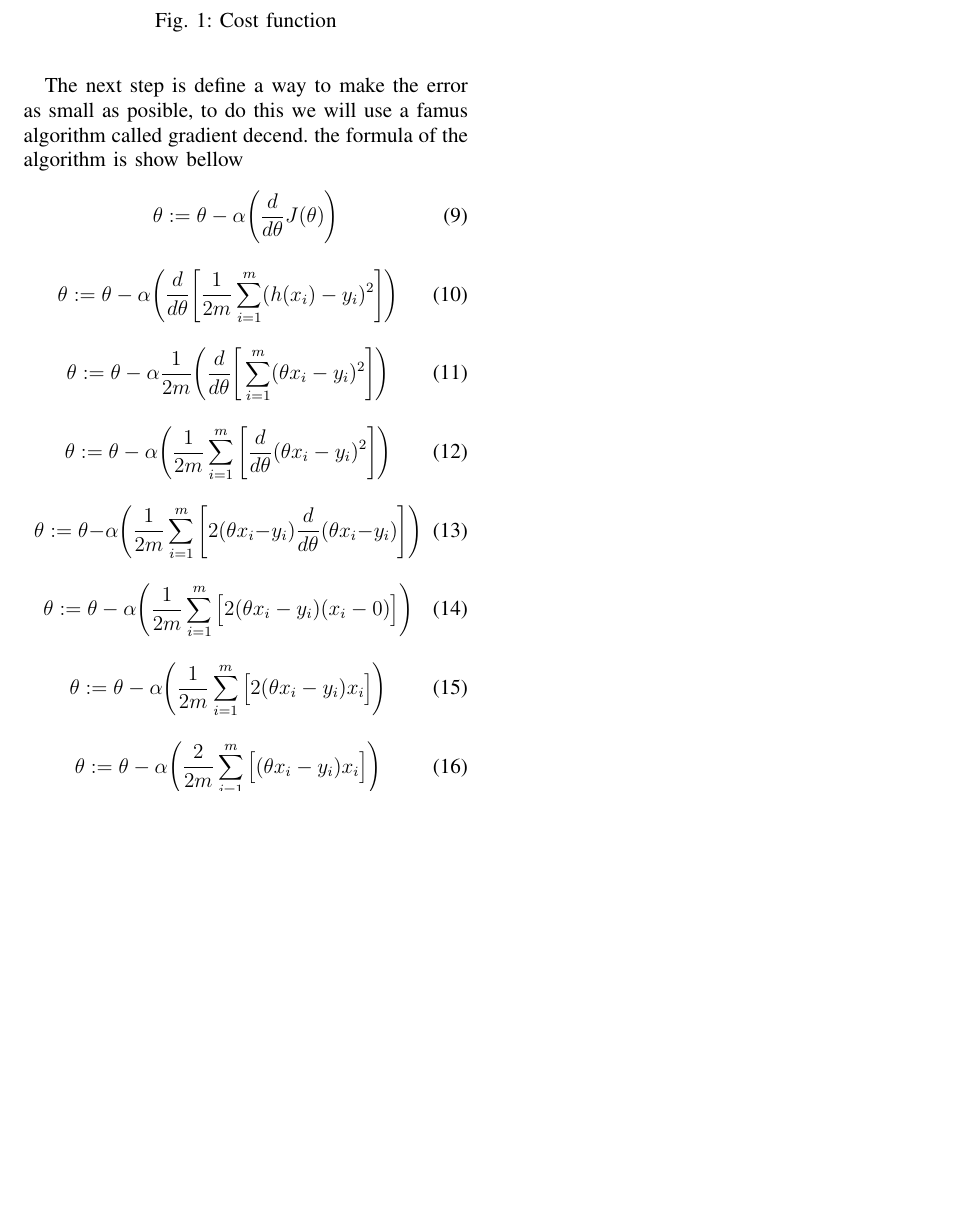
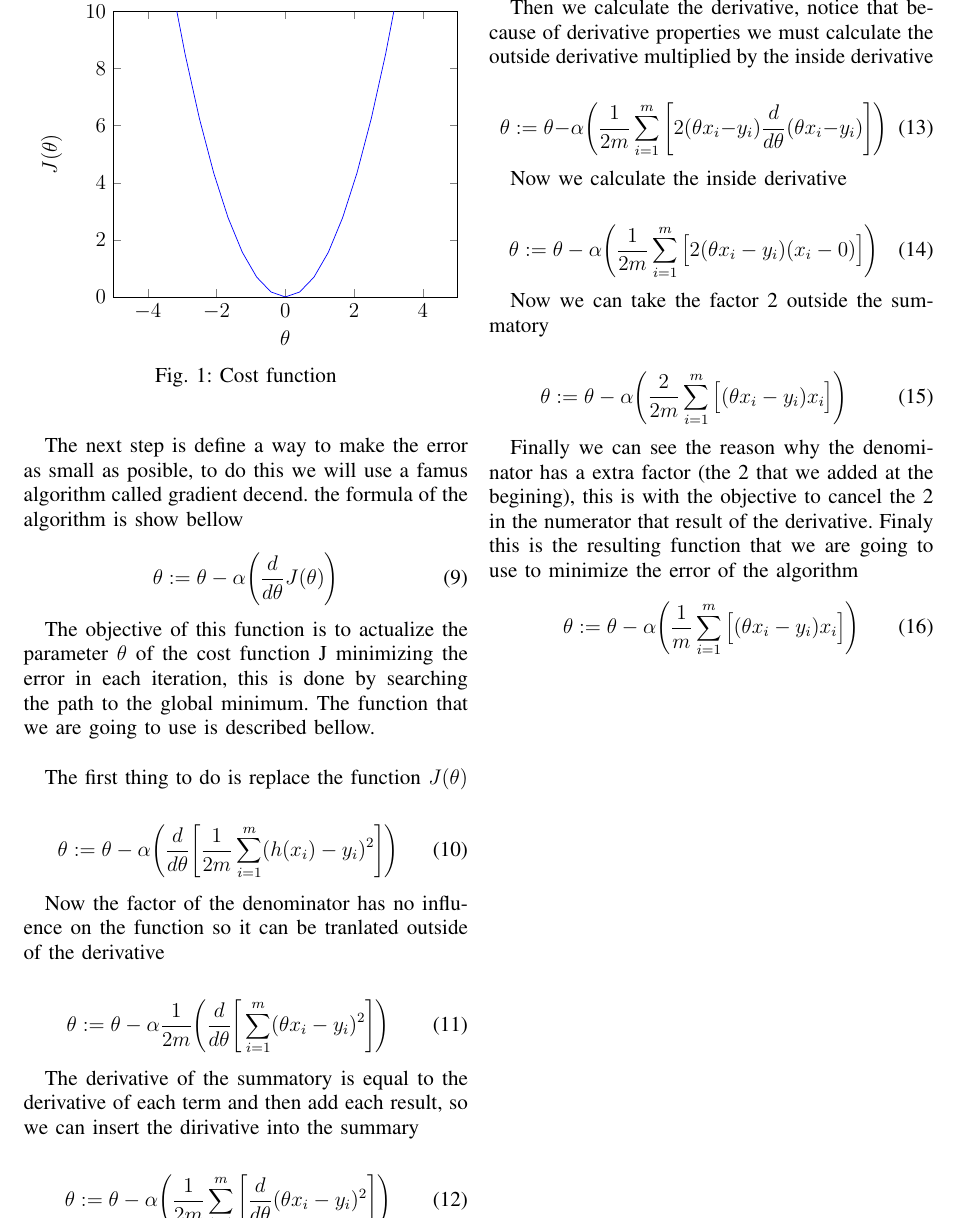
Before and after one commit to AlejandroSalgadoG/AI, a LaTeX paper (LinearRegression/Documentation/OneParam/OneParam.tex): part of page 3 of 3, cut at the place of the change, the shorter picture padded with empty space. Compiled offline with pdfLaTeX.

Commit message:
adding gradient decend explanation for lineal regression with one varible

```diff
--- a/LinearRegression/Documentation/OneParam/OneParam.tex
+++ b/LinearRegression/Documentation/OneParam/OneParam.tex
@@ -270,6 +270,13 @@
             \Bigg)
     \end{equation}
 
+    The objective of this function is to actualize the parameter $\theta$
+    of the cost function J minimizing the error in each iteration, this
+    is done by searching the path to the global minimum. The function
+    that we are going to use is described bellow.\\
+
+    The first thing to do is replace the function $J(\theta)$
+
     \begin{equation}
         \theta := \theta - \alpha
             \Bigg(
@@ -279,6 +286,9 @@
                     \Bigg]
             \Bigg)
     \end{equation}
+
+    Now the factor of the denominator has no influence on the function so it
+    can be tranlated outside of the derivative
 
     \begin{equation}
         \theta := \theta - \alpha \frac{1}{2m}
@@ -290,6 +300,9 @@
             \Bigg)
     \end{equation}
 
+    The derivative of the summatory is equal to the derivative of each term and
+    then add each result, so we can insert the dirivative into the summary
+
     \begin{equation}
         \theta := \theta - \alpha
             \Bigg(
@@ -299,6 +312,10 @@
                     \Bigg]
             \Bigg)
     \end{equation}
+
+    Then we calculate the derivative, notice that because of derivative
+    properties we must calculate the outside derivative multiplied by the inside
+    derivative
 
     \begin{equation}
         \theta := \theta - \alpha
@@ -310,6 +327,8 @@
             \Bigg)
     \end{equation}
 
+    Now we calculate the inside derivative
+
     \begin{equation}
         \theta := \theta - \alpha
             \Bigg(
@@ -320,15 +339,7 @@
             \Bigg)
     \end{equation}
 
-    \begin{equation}
-        \theta := \theta - \alpha
-            \Bigg(
-                \frac{1}{2m} \sum_{i=1}^{m}
-                    \Big[
-                        2 (\theta x_i - y_i) x_i
-                    \Big]
-            \Bigg)
-    \end{equation}
+    Now we can take the factor 2 outside the summatory
 
     \begin{equation}
         \theta := \theta - \alpha
@@ -339,6 +350,12 @@
                     \Big]
             \Bigg)
     \end{equation}
+
+    Finally we can see the reason why the denominator has a extra factor
+    (the 2 that we added at the begining), this is with the objective
+    to cancel the 2 in the numerator that result of the derivative. Finaly
+    this is the resulting function that we are going to use to minimize the
+    error of the algorithm
 
     \begin{equation}
         \theta := \theta - \alpha
```
